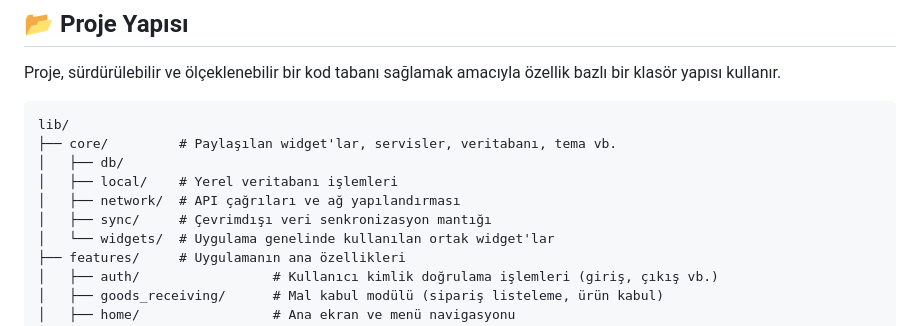
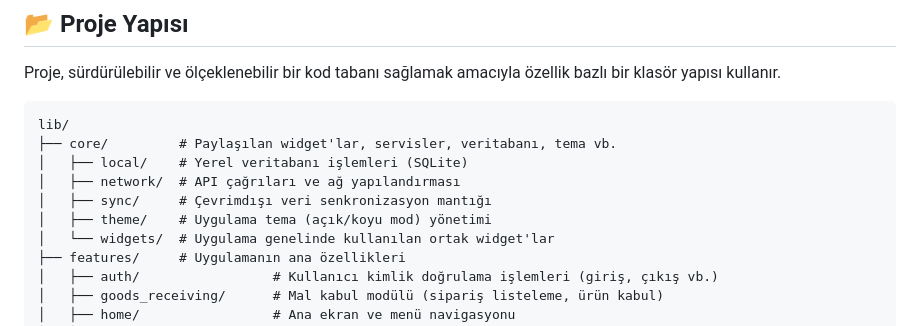
Before and after one commit to foxxafa/diapalet, a Markdown page: README.md, the part around the change. GitHub-like rendering.

Commit message:
düzeltme3

````diff
--- a/README.md
+++ b/README.md
@@ -47,10 +47,10 @@ Proje, sürdürülebilir ve ölçeklenebilir bir kod tabanı sağlamak amacıyla
 ```
 lib/
 ├── core/         # Paylaşılan widget'lar, servisler, veritabanı, tema vb.
-│   ├── db/
-│   ├── local/    # Yerel veritabanı işlemleri
+│   ├── local/    # Yerel veritabanı işlemleri (SQLite)
 │   ├── network/  # API çağrıları ve ağ yapılandırması
 │   ├── sync/     # Çevrimdışı veri senkronizasyon mantığı
+│   ├── theme/    # Uygulama tema (açık/koyu mod) yönetimi
 │   └── widgets/  # Uygulama genelinde kullanılan ortak widget'lar
 ├── features/     # Uygulamanın ana özellikleri
 │   ├── auth/                 # Kullanıcı kimlik doğrulama işlemleri (giriş, çıkış vb.)
````
